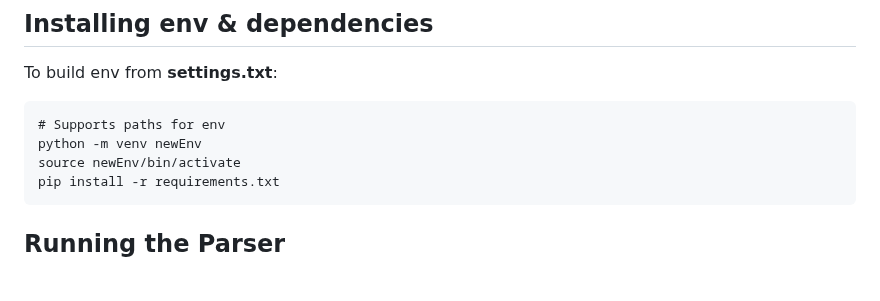
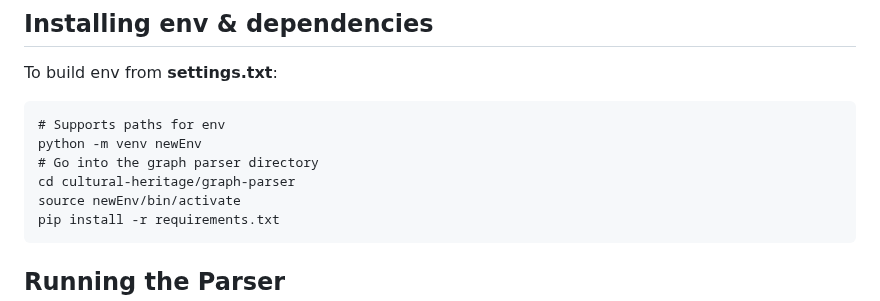
Before and after one commit to achp-project/cultural-heritage, a Markdown page: graph-parser/README.md, the part around the change. Drawn GitHub-style; blank space fills up the shorter version.

````diff
--- a/graph-parser/README.md
+++ b/graph-parser/README.md
@@ -16,6 +16,8 @@ To build env from **settings.txt**:
 ```
 # Supports paths for env
 python -m venv newEnv
+# Go into the graph parser directory
+cd cultural-heritage/graph-parser
 source newEnv/bin/activate
 pip install -r requirements.txt
 ```
````
